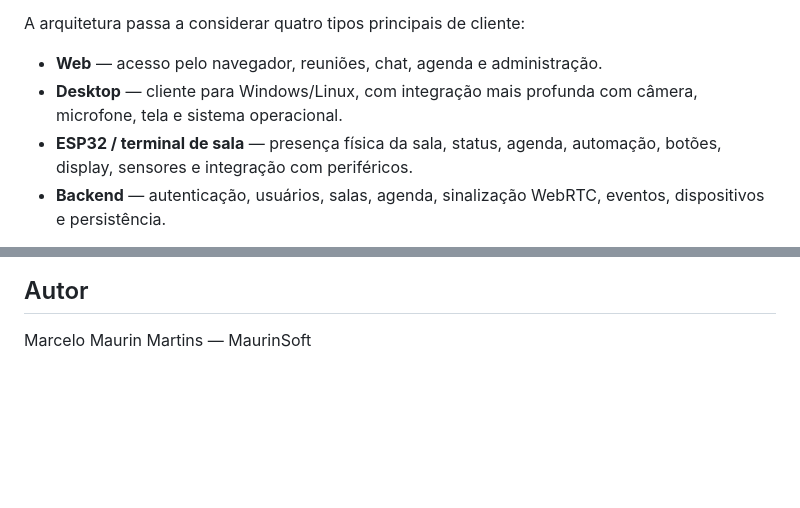
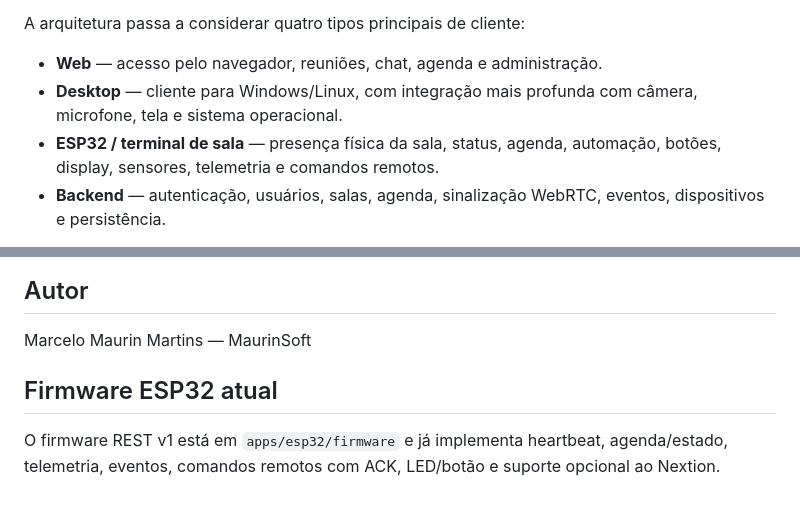
Before and after one commit to marcelomaurin/salareuniao, a Markdown page: README.md, 2 parts joined by grey strips. GitHub-like rendering; blank space fills up the shorter version.

Commit message:
docs: registra firmware ESP32 atual

```diff
--- a/README.md
+++ b/README.md
@@ -6,7 +6,7 @@ A arquitetura passa a considerar quatro tipos principais de cliente:
 
 - **Web** — acesso pelo navegador, reuniões, chat, agenda e administração.
 - **Desktop** — cliente para Windows/Linux, com integração mais profunda com câmera, microfone, tela e sistema operacional.
-- **ESP32 / terminal de sala** — presença física da sala, status, agenda, automação, botões, display, sensores e integração com periféricos.
+- **ESP32 / terminal de sala** — presença física da sala, status, agenda, automação, botões, display, sensores, telemetria e comandos remotos.
 - **Backend** — autenticação, usuários, salas, agenda, sinalização WebRTC, eventos, dispositivos e persistência.
 
 > O ESP32 não deve transportar vídeo de conferência como um PC. Ele funciona como **terminal/controlador da sala**, integrado à mesma plataforma.
@@ -63,3 +63,8 @@ O código original foi preservado enquanto a nova estrutura é implantada. Consu
 ## Autor
 
 Marcelo Maurin Martins — MaurinSoft
+
+
+## Firmware ESP32 atual
+
+O firmware REST v1 está em `apps/esp32/firmware` e já implementa heartbeat, agenda/estado, telemetria, eventos, comandos remotos com ACK, LED/botão e suporte opcional ao Nextion.
```
